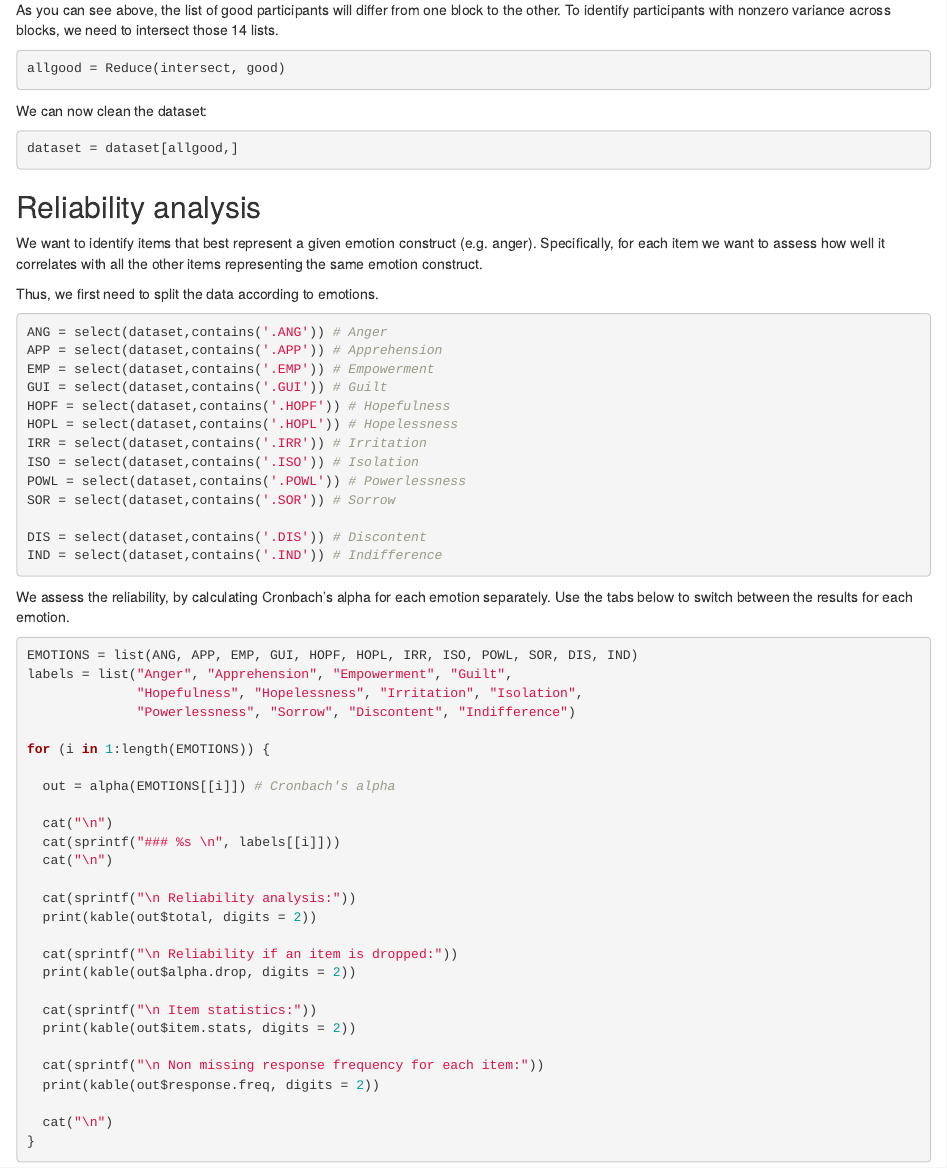
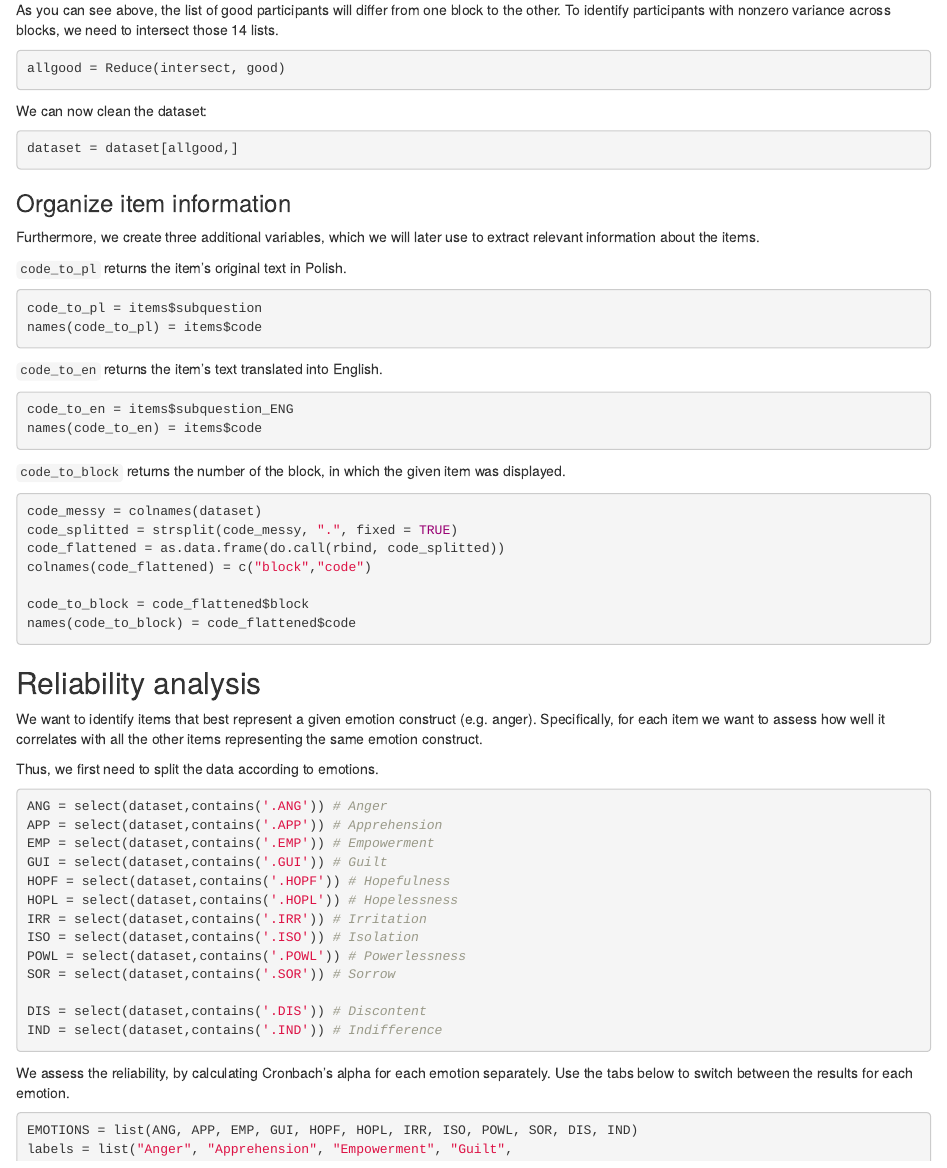
Before and after one commit to nencki-lobi/ICE-dev, an R Markdown document (GRIEG-Q.Rmd): the page in a window 1100 px wide, from 3530 px down. Rendered offline with R 4.5, knitr and Pandoc, with nearby package versions; some code elsewhere in the file could not run offline.

Commit message:
Organize item information

````diff
--- a/GRIEG-Q.Rmd
+++ b/GRIEG-Q.Rmd
@@ -155,6 +155,36 @@ We can now clean the dataset:
 
 ```{r}
 dataset = dataset[allgood,]
+```
+
+### Organize item information
+
+Furthermore, we create three additional variables, which we will later use to extract relevant information about the items.
+
+`code_to_pl` returns the item's original text in Polish.
+
+```{r}
+code_to_pl = items$subquestion
+names(code_to_pl) = items$code
+```
+
+`code_to_en` returns the item's text translated into English.
+
+```{r}
+code_to_en = items$subquestion_ENG
+names(code_to_en) = items$code
+```
+
+`code_to_block` returns the number of the block, in which the given item was displayed.
+
+```{r}
+code_messy = colnames(dataset)
+code_splitted = strsplit(code_messy, ".", fixed = TRUE)
+code_flattened = as.data.frame(do.call(rbind, code_splitted))
+colnames(code_flattened) = c("block","code")
+
+code_to_block = code_flattened$block
+names(code_to_block) = code_flattened$code
 ```
 
 ## Reliability analysis {.tabset}
````
